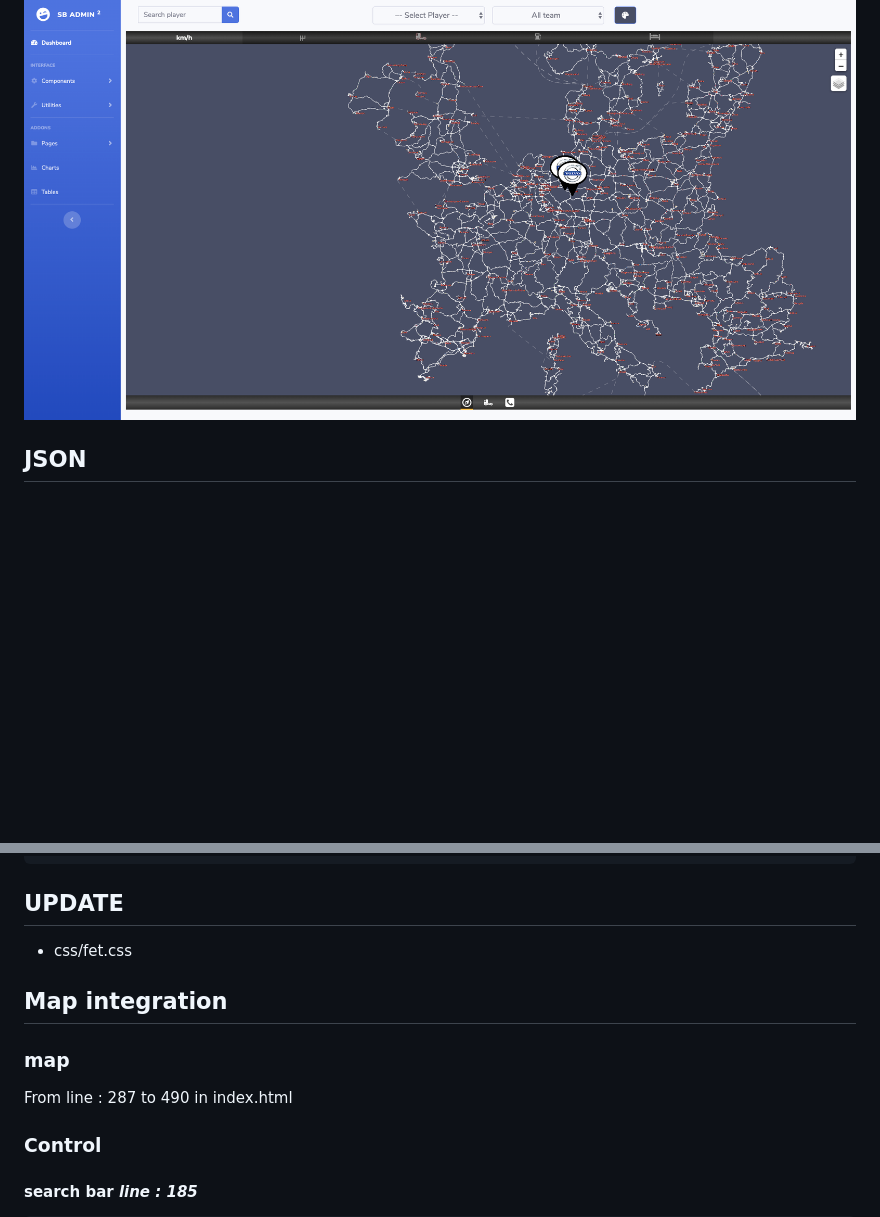
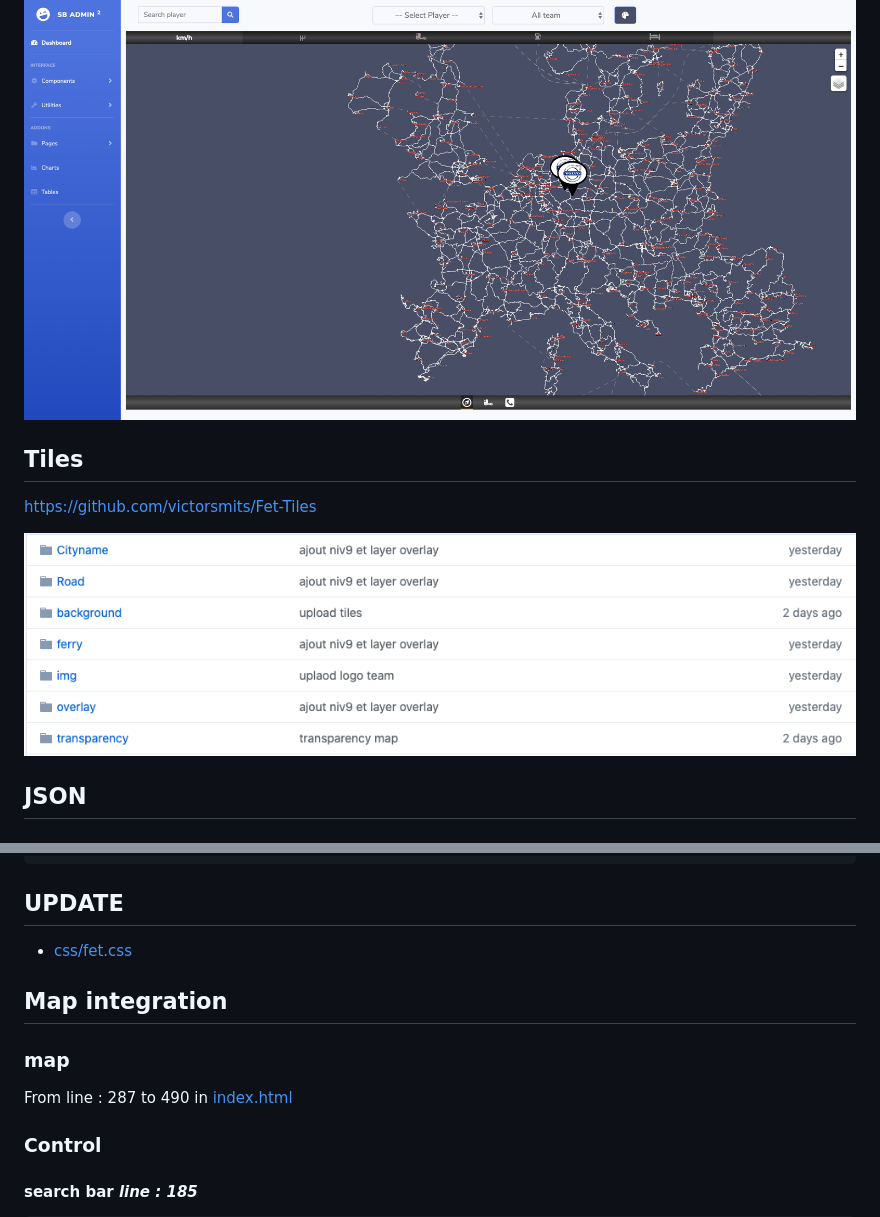
Before and after one commit to victorsmits/Fet-map, a Markdown page: README.md, 2 parts joined by grey strips. GitHub-like rendering; pictures changed too: fet-tiles.png (added); blank space fills up the shorter version.

Commit message:
up

````diff
--- a/README.md
+++ b/README.md
@@ -5,6 +5,12 @@
 https://fet-map.herokuapp.com/
 
 ![Fet Map](show-off.png)
+
+## Tiles
+
+https://github.com/victorsmits/Fet-Tiles
+
+![Fet Tiles](fet-tiles.png)
 
 ## JSON
 
@@ -121,12 +127,12 @@ import at the bottom of the head
 ```
 
 ## UPDATE
-- css/fet.css
+- [css/fet.css](css/fet.css)
 
 ## Map integration
 
 ### map
-From line : 287 to 490 in index.html
+From line : 287 to 490 in [index.html](index.html)
 
 
 ### Control
````
